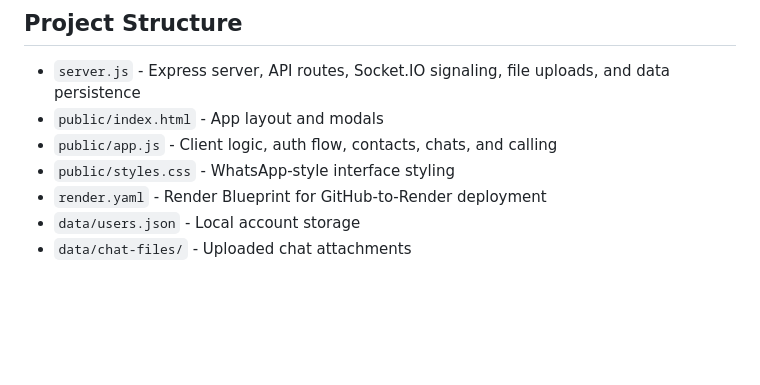
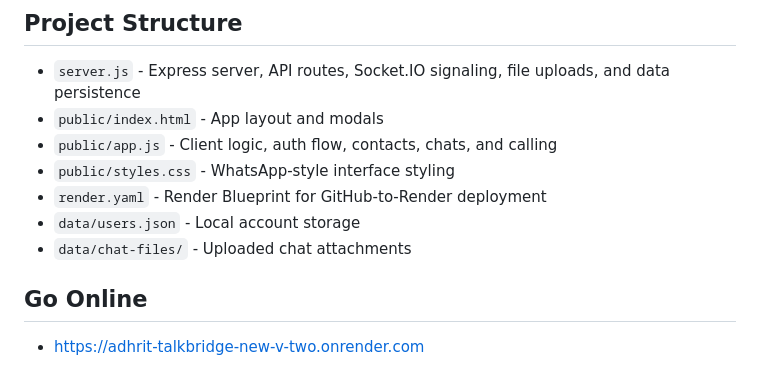
Before and after one commit to 1234-adhrit/ADHRIT--TalkBridge-v2.0.0-, a Markdown page: README.md, the part around the change. Drawn GitHub-style; blank space fills up the shorter version.

```diff
--- a/README.md
+++ b/README.md
@@ -162,3 +162,7 @@ Use this checklist when you are ready to publish the project:
 - `render.yaml` - Render Blueprint for GitHub-to-Render deployment
 - `data/users.json` - Local account storage
 - `data/chat-files/` - Uploaded chat attachments
+
+## Go Online
+
+- https://adhrit-talkbridge-new-v-two.onrender.com
```
